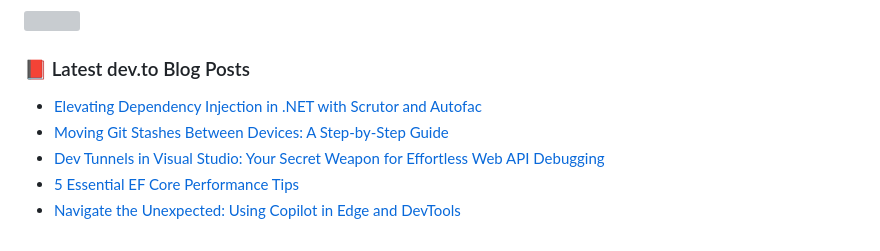
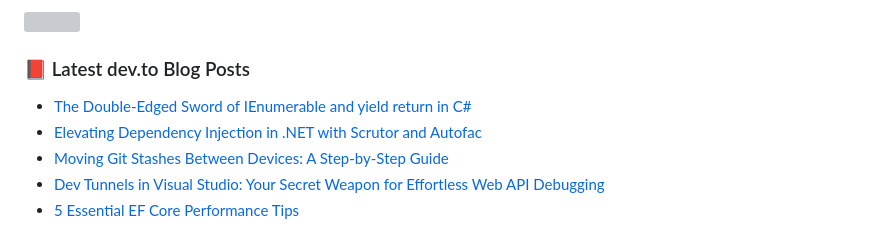
Before and after one commit to hootanht/hootanht, a Markdown page: README.md, the part around the change. GitHub-like rendering; grey boxes are pictures that could not be loaded.

Commit message:
Updated with the latest blog posts

```diff
--- a/README.md
+++ b/README.md
@@ -48,9 +48,9 @@ Feel free to explore my repositories and don't hesitate to reach out if you have
 
 ### 📕 Latest dev.to Blog Posts
 <!-- BLOG-POST-LIST:START -->
+- [The Double-Edged Sword of IEnumerable and yield return in C#](https://dev.to/hootanht/the-double-edged-sword-of-ienumerable-and-yield-return-in-c-1j3c)
 - [Elevating Dependency Injection in .NET with Scrutor and Autofac](https://dev.to/hootanht/elevating-dependency-injection-in-net-with-scrutor-and-autofac-4nm4)
 - [Moving Git Stashes Between Devices: A Step-by-Step Guide](https://dev.to/hootanht/moving-git-stashes-between-devices-a-step-by-step-guide-4aaf)
 - [Dev Tunnels in Visual Studio: Your Secret Weapon for Effortless Web API Debugging](https://dev.to/hootanht/dev-tunnels-in-visual-studio-your-secret-weapon-for-effortless-web-api-debugging-2igd)
 - [5 Essential EF Core Performance Tips](https://dev.to/hootanht/5-essential-ef-core-performance-tips-4pmc)
-- [Navigate the Unexpected: Using Copilot in Edge and DevTools](https://dev.to/hootanht/navigate-the-unexpected-using-copilot-in-edge-and-devtools-5bfk)
 <!-- BLOG-POST-LIST:END -->
```
